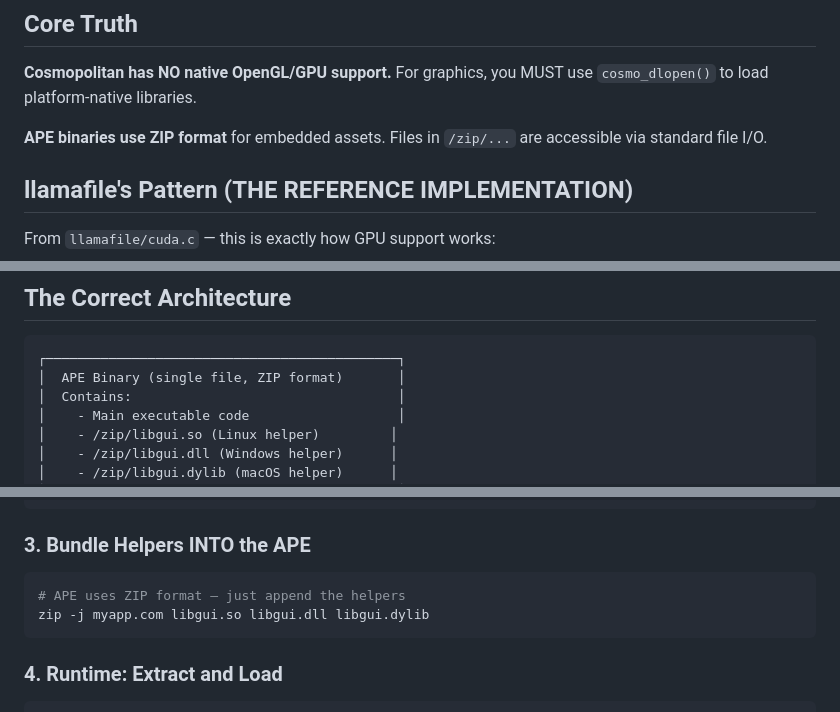
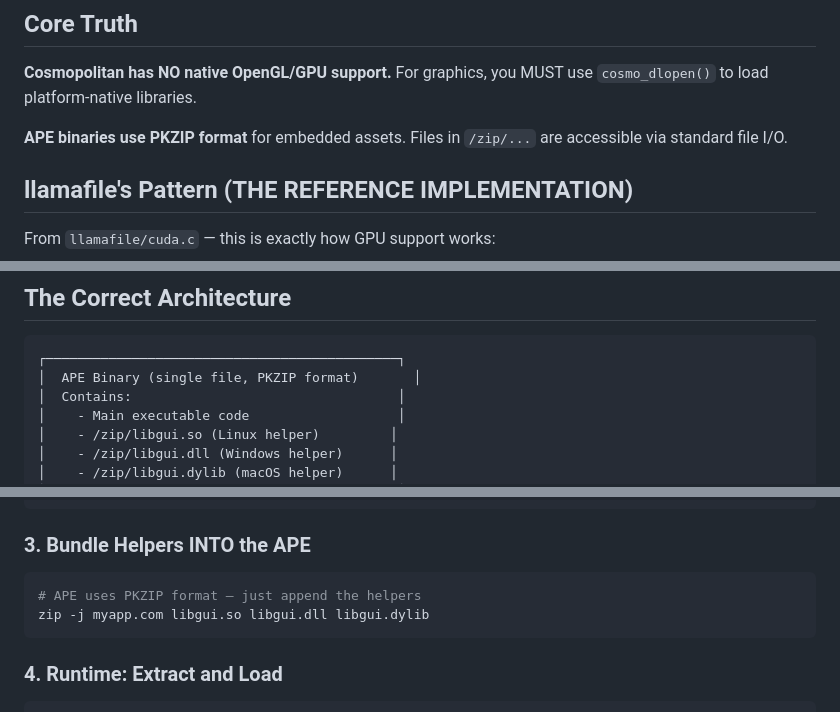
Before and after one commit to ludoplex/openclaw-deploy-template, a Markdown page: skills/sokol-cosmo/SKILL.md, 3 parts joined by grey strips. Rendered like a GitHub page.

Commit message:
Fix terminology: PKZIP not ZIP (per llamafile source comments)

````diff
--- a/skills/sokol-cosmo/SKILL.md
+++ b/skills/sokol-cosmo/SKILL.md
@@ -6,7 +6,7 @@ Use when building GUI/graphics applications with Sokol (or similar) that need to
 
 **Cosmopolitan has NO native OpenGL/GPU support.** For graphics, you MUST use `cosmo_dlopen()` to load platform-native libraries.
 
-**APE binaries use ZIP format** for embedded assets. Files in `/zip/...` are accessible via standard file I/O.
+**APE binaries use PKZIP format** for embedded assets. Files in `/zip/...` are accessible via standard file I/O.
 
 ## llamafile's Pattern (THE REFERENCE IMPLEMENTATION)
 
@@ -45,7 +45,7 @@ static bool link_cuda_dso(const char *dso, const char *dir) {
 
 ```
 ┌─────────────────────────────────────────────┐
-│  APE Binary (single file, ZIP format)       │
+│  APE Binary (single file, PKZIP format)       │
 │  Contains:                                  │
 │    - Main executable code                   │
 │    - /zip/libgui.so (Linux helper)         │
@@ -83,7 +83,7 @@ clang -dynamiclib -o libgui.dylib gui_impl.m -framework Metal -framework Cocoa
 
 ### 3. Bundle Helpers INTO the APE
 ```bash
-# APE uses ZIP format — just append the helpers
+# APE uses PKZIP format — just append the helpers
 zip -j myapp.com libgui.so libgui.dll libgui.dylib
 ```
 
````
Also changed, not shown: other parts of skills/sokol-cosmo/SKILL.md (+1 -1 lines).
